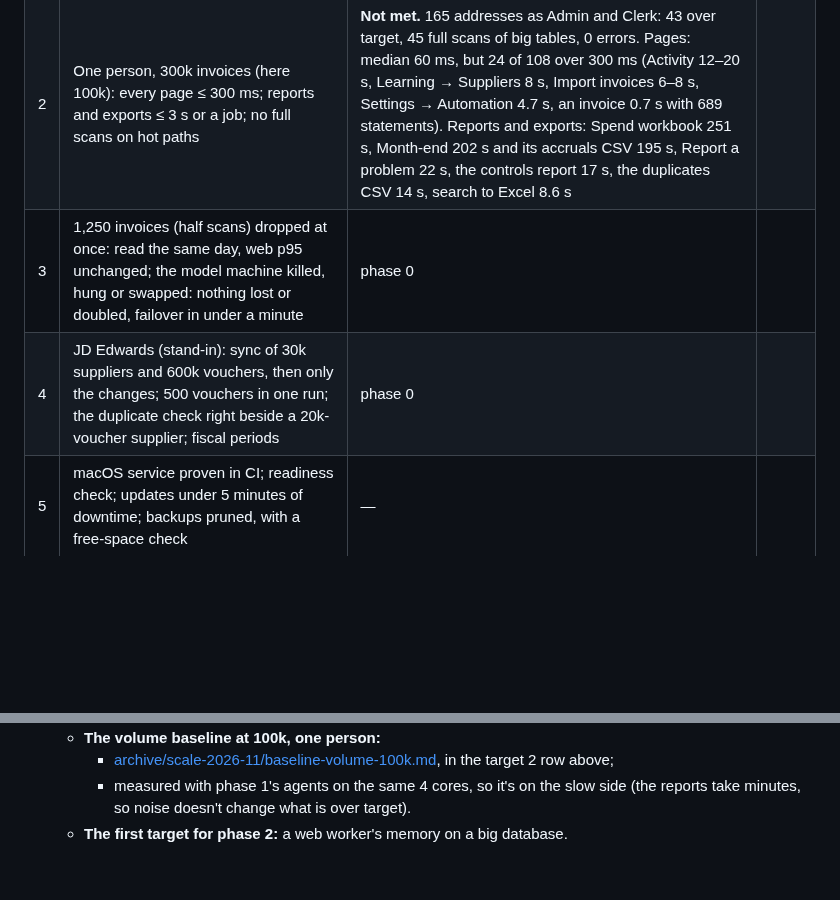
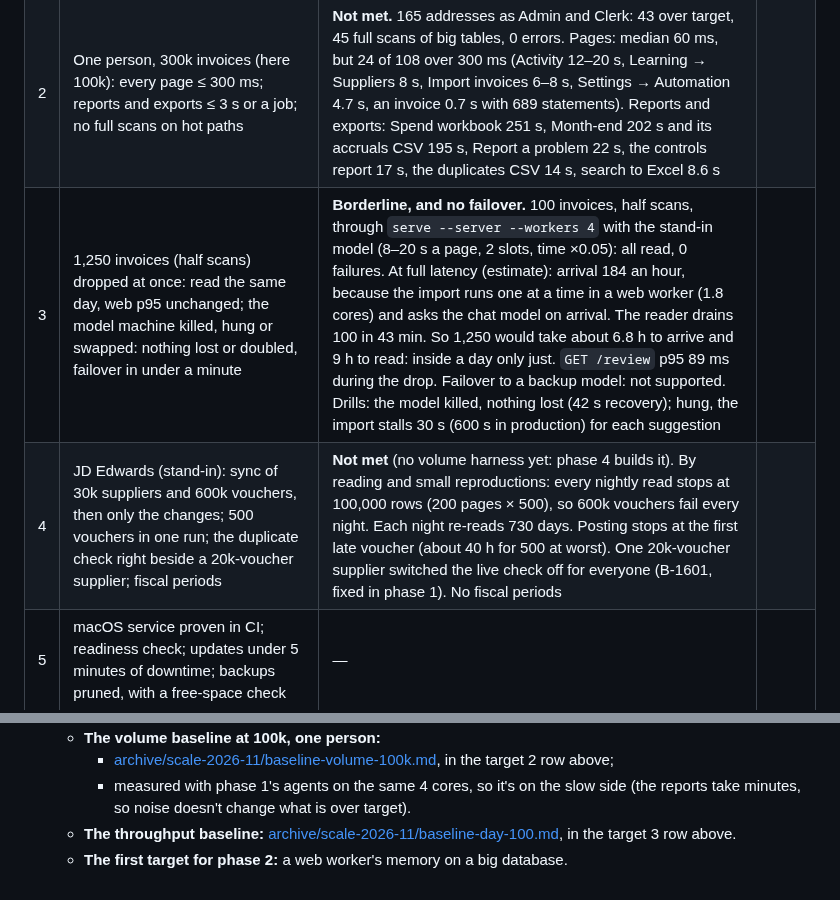
Before and after one commit to MNabikhel/AP_Processer, a Markdown page: docs/SCALE.md, 2 parts joined by grey strips. Rendered like a GitHub page; blank space fills up the shorter version.

Commit message:
The throughput and JD Edwards baselines: 1,250 a day only just, no failover; syncs stop at 100k rows
Co-Authored-By: Claude Opus 5.5 <noreply@anthropic.com>
Claude-Session: https://claude.ai/code/session_01KmznnM6Uni5SXM6Jaqdi3e

```diff
--- a/docs/SCALE.md
+++ b/docs/SCALE.md
@@ -39,8 +39,8 @@ Every number here was measured, with the machine, the command and the date. Esti
 |---|---|---|---|
 | 1 | 100 simulated people on 4 cores, 300k invoices (here 100k): pages p50 ≤ 300 ms, p95 ≤ 1.5 s, p99 ≤ 3 s; actions p95 ≤ 1 s; 0 errors, 0 "database is locked"; memory flat for an hour (stretch: 200 people) | **Not met.** Pages p50 27 s, p95 140 s, p99 167 s; actions p95 120 s (the timeout); 577 requests with no answer, 6 5xx at the client and 80 in the server's log, 2 "database is locked", 7 logins refused; web workers grew to 3.4–6.9 GB each and were killed for memory (12 started to keep 4) | |
 | 2 | One person, 300k invoices (here 100k): every page ≤ 300 ms; reports and exports ≤ 3 s or a job; no full scans on hot paths | **Not met.** 165 addresses as Admin and Clerk: 43 over target, 45 full scans of big tables, 0 errors. Pages: median 60 ms, but 24 of 108 over 300 ms (Activity 12–20 s, Learning → Suppliers 8 s, Import invoices 6–8 s, Settings → Automation 4.7 s, an invoice 0.7 s with 689 statements). Reports and exports: Spend workbook 251 s, Month-end 202 s and its accruals CSV 195 s, Report a problem 22 s, the controls report 17 s, the duplicates CSV 14 s, search to Excel 8.6 s | |
-| 3 | 1,250 invoices (half scans) dropped at once: read the same day, web p95 unchanged; the model machine killed, hung or swapped: nothing lost or doubled, failover in under a minute | phase 0 | |
-| 4 | JD Edwards (stand-in): sync of 30k suppliers and 600k vouchers, then only the changes; 500 vouchers in one run; the duplicate check right beside a 20k-voucher supplier; fiscal periods | phase 0 | |
+| 3 | 1,250 invoices (half scans) dropped at once: read the same day, web p95 unchanged; the model machine killed, hung or swapped: nothing lost or doubled, failover in under a minute | **Borderline, and no failover.** 100 invoices, half scans, through `serve --server --workers 4` with the stand-in model (8–20 s a page, 2 slots, time ×0.05): all read, 0 failures. At full latency (estimate): arrival 184 an hour, because the import runs one at a time in a web worker (1.8 cores) and asks the chat model on arrival. The reader drains 100 in 43 min. So 1,250 would take about 6.8 h to arrive and 9 h to read: inside a day only just. `GET /review` p95 89 ms during the drop. Failover to a backup model: not supported. Drills: the model killed, nothing lost (42 s recovery); hung, the import stalls 30 s (600 s in production) for each suggestion | |
+| 4 | JD Edwards (stand-in): sync of 30k suppliers and 600k vouchers, then only the changes; 500 vouchers in one run; the duplicate check right beside a 20k-voucher supplier; fiscal periods | **Not met** (no volume harness yet: phase 4 builds it). By reading and small reproductions: every nightly read stops at 100,000 rows (200 pages × 500), so 600k vouchers fail every night. Each night re-reads 730 days. Posting stops at the first late voucher (about 40 h for 500 at worst). One 20k-voucher supplier switched the live check off for everyone (B-1601, fixed in phase 1). No fiscal periods | |
 | 5 | macOS service proven in CI; readiness check; updates under 5 minutes of downtime; backups pruned, with a free-space check | — | |
 | 6 | No SQL outside `core/store`; nested transactions; a PostgreSQL seam; meta tests | — | |
 | 7 | Every reproduced bug fixed test-first | 0 of about 20 | |
@@ -63,4 +63,6 @@ Every number here was measured, with the machine, the command and the date. Esti
       above;
     - measured with phase 1's agents on the same 4 cores, so it's on the slow side (the reports take minutes, so noise
       doesn't change what is over target).
+  - **The throughput baseline:** [archive/scale-2026-11/baseline-day-100.md](archive/scale-2026-11/baseline-day-100.md), in
+    the target 3 row above.
   - **The first target for phase 2:** a web worker's memory on a big database.
```
Also changed, not shown: 1 other file.
